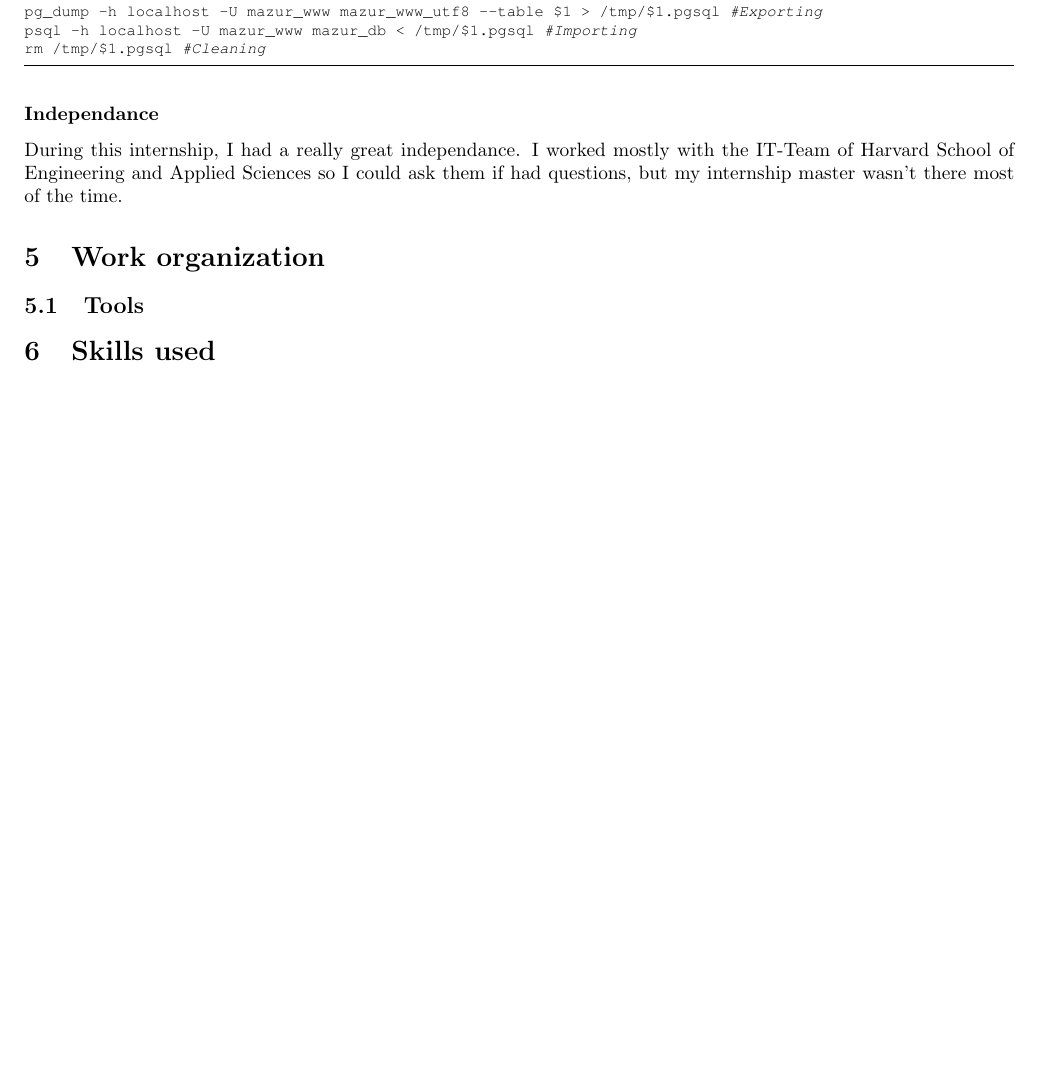
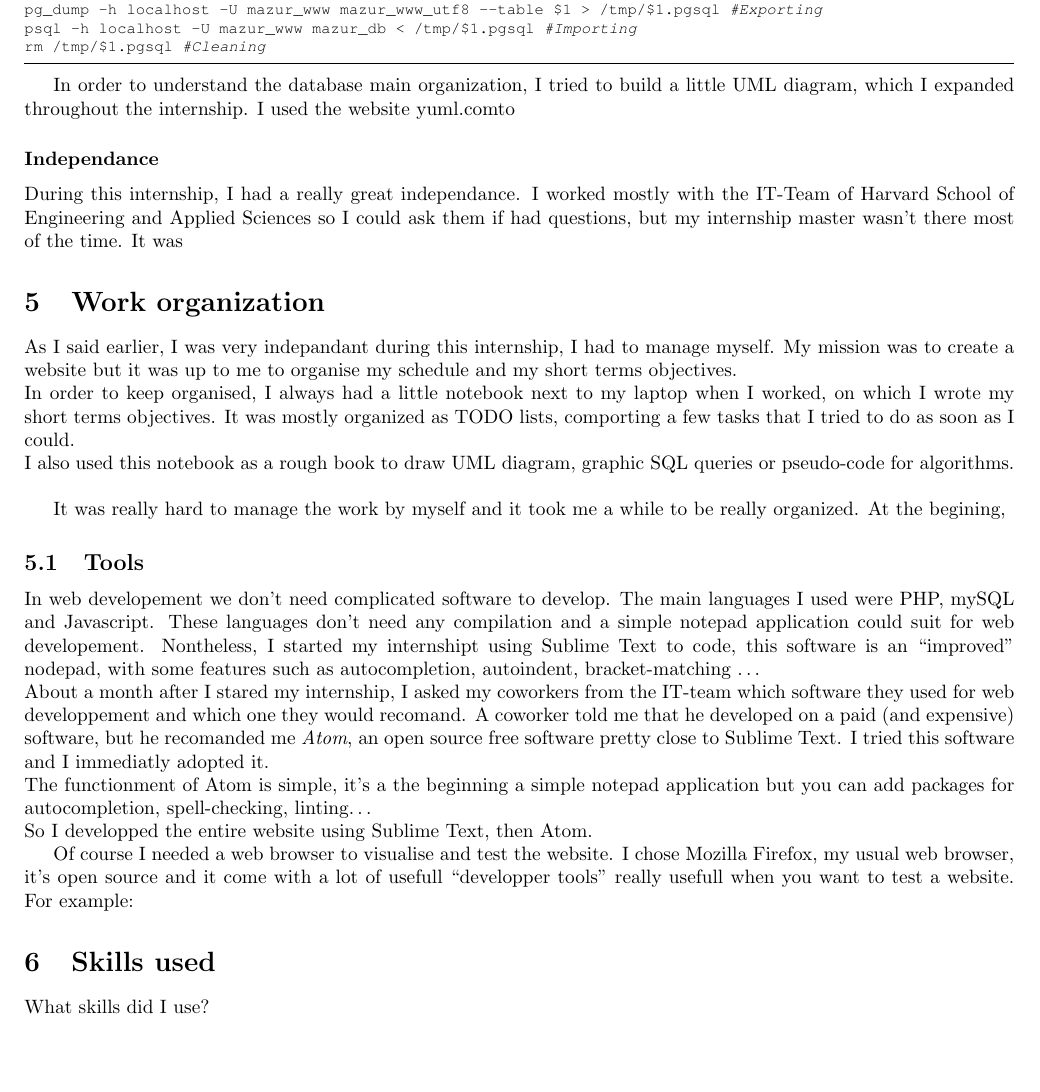
Before and after one commit to thibthibaut/internshipreport, a LaTeX paper (main.tex): part of page 9 of 9 before the commit and part of page 9 of 10 after it, cut so that both start at the same text, the shorter picture padded with empty space. Compiled offline with pdfLaTeX.

Commit message:
added nothing in particular

```diff
--- a/main.tex
+++ b/main.tex
@@ -211,17 +211,36 @@ psql -h localhost -U mazur_www mazur_db < /tmp/$1.pgsql #Importing
 rm /tmp/$1.pgsql #Cleaning
 \end{lstlisting}
 
+In order to understand the database main organization, I tried to build a little UML diagram, which I expanded throughout the internship. I used the website yuml.com%aferifer
+to
+
 
 \subsubsection*{Independance}
-During this internship, I had a really great independance. I worked mostly with the IT-Team of \hseas{} so I could ask them if had questions, but my internship master wasn't there most of the time.
+During this internship, I had a really great independance. I worked mostly with the IT-Team of \hseas{} so I could ask them if had questions, but my internship master wasn't there most of the time. It was
 
 
 \section{Work organization}
+As I said earlier, I was very indepandant during this internship, I had to manage myself. My mission was to create a website but it was up to me to organise my schedule and my short terms objectives.\\
+In order to keep organised, I always had a little notebook next to my laptop when I worked, on which I wrote my short terms objectives. It was mostly organized as TODO lists, comporting a few tasks that I tried to do as soon as I could.\\
+I also used this notebook as a rough book to draw UML diagram, graphic SQL queries or pseudo-code for algorithms.\\
+
+It was really hard to manage the work by myself and it took me a while to be really organized. At the begining, %TODO: CONTINUE !
+
 \subsection{Tools}
 
+In web developement we don't need complicated software to develop. The main languages I used were PHP, mySQL and Javascript. These languages don't need any compilation and a simple notepad application could suit for web developement. Nontheless, I started my internshipt using Sublime Text to code, this software is an ``improved'' nodepad, with some features such as autocompletion, autoindent, bracket-matching \ldots \\
+About a month after I stared my internship, I asked my coworkers from the IT-team which software they used for web developpement and which one they would recomand. A coworker told me that he developed on a paid (and expensive) software, but he recomanded me \textit{Atom}, an open source free software pretty close to Sublime Text. I tried this software and I immediatly adopted it.\\
+The functionment of Atom is simple, it's a the beginning a simple notepad application but you can add packages for autocompletion, spell-checking, linting\ldots \\
+So I developped the entire website using Sublime Text, then Atom.
+
+
+Of course I needed a web browser to visualise and test the website. I chose Mozilla Firefox, my usual web browser, it's open source and it come with a lot of usefull ``developper tools'' really usefull when you want to test a website. For example:
+\begin{itemize}
+
+\end{itemize}
 
 \section{Skills used}
-
+What skills did I use?
 \section{Results}
 
 
```
Also changed, not shown: main.pdf, 5 other files.
